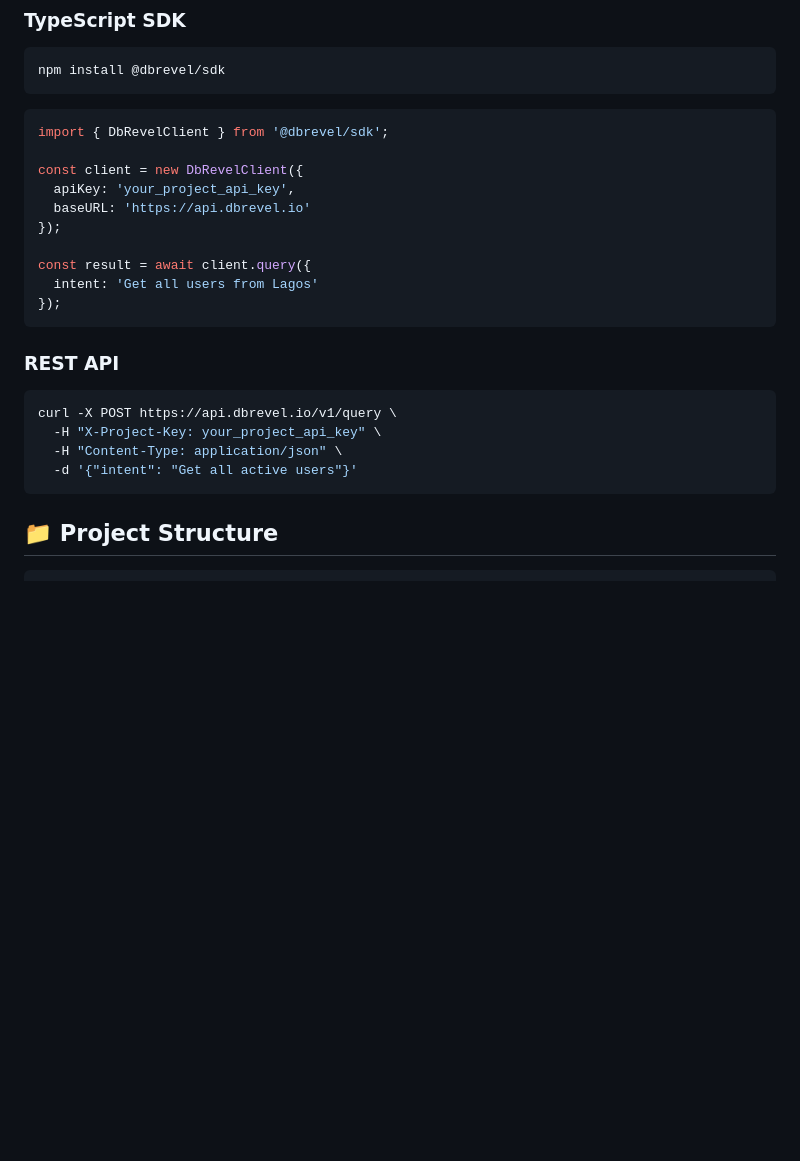
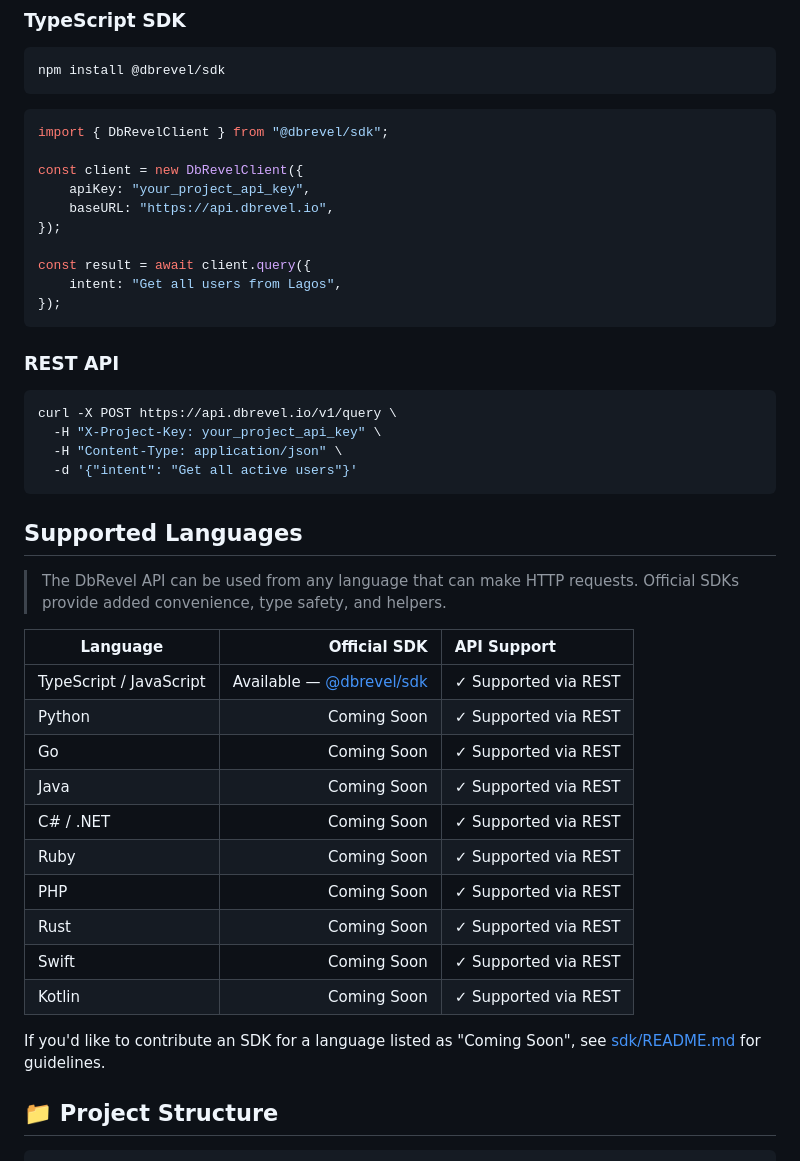
Before and after one commit to GodfreySam/dbrevel, a Markdown page: README.md, the part around the change. Rendered like a GitHub page; blank space fills up the shorter version.

Commit message:
guides and documentation updated

````diff
--- a/README.md
+++ b/README.md
@@ -42,15 +42,15 @@ npm install @dbrevel/sdk
 ```
 
 ```typescript
-import { DbRevelClient } from '@dbrevel/sdk';
+import { DbRevelClient } from "@dbrevel/sdk";
 
 const client = new DbRevelClient({
-  apiKey: 'your_project_api_key',
-  baseURL: 'https://api.dbrevel.io'
+	apiKey: "your_project_api_key",
+	baseURL: "https://api.dbrevel.io",
 });
 
 const result = await client.query({
-  intent: 'Get all users from Lagos'
+	intent: "Get all users from Lagos",
 });
 ```
 
@@ -62,6 +62,25 @@ curl -X POST https://api.dbrevel.io/v1/query \
   -H "Content-Type: application/json" \
   -d '{"intent": "Get all active users"}'
 ```
+
+## Supported Languages
+
+> The DbRevel API can be used from any language that can make HTTP requests. Official SDKs provide added convenience, type safety, and helpers.
+
+| Language                |                                                           Official SDK | API Support          |
+| ----------------------- | ---------------------------------------------------------------------: | :------------------- |
+| TypeScript / JavaScript | Available — [@dbrevel/sdk](https://www.npmjs.com/package/@dbrevel/sdk) | ✓ Supported via REST |
+| Python                  |                                                            Coming Soon | ✓ Supported via REST |
+| Go                      |                                                            Coming Soon | ✓ Supported via REST |
+| Java                    |                                                            Coming Soon | ✓ Supported via REST |
+| C# / .NET               |                                                            Coming Soon | ✓ Supported via REST |
+| Ruby                    |                                                            Coming Soon | ✓ Supported via REST |
+| PHP                     |                                                            Coming Soon | ✓ Supported via REST |
+| Rust                    |                                                            Coming Soon | ✓ Supported via REST |
+| Swift                   |                                                            Coming Soon | ✓ Supported via REST |
+| Kotlin                  |                                                            Coming Soon | ✓ Supported via REST |
+
+If you'd like to contribute an SDK for a language listed as "Coming Soon", see [sdk/README.md](sdk/README.md) for guidelines.
 
 ## 📁 Project Structure
 
````
Also changed, not shown: API_TESTING_GUIDE.md (+39 -39 lines).
